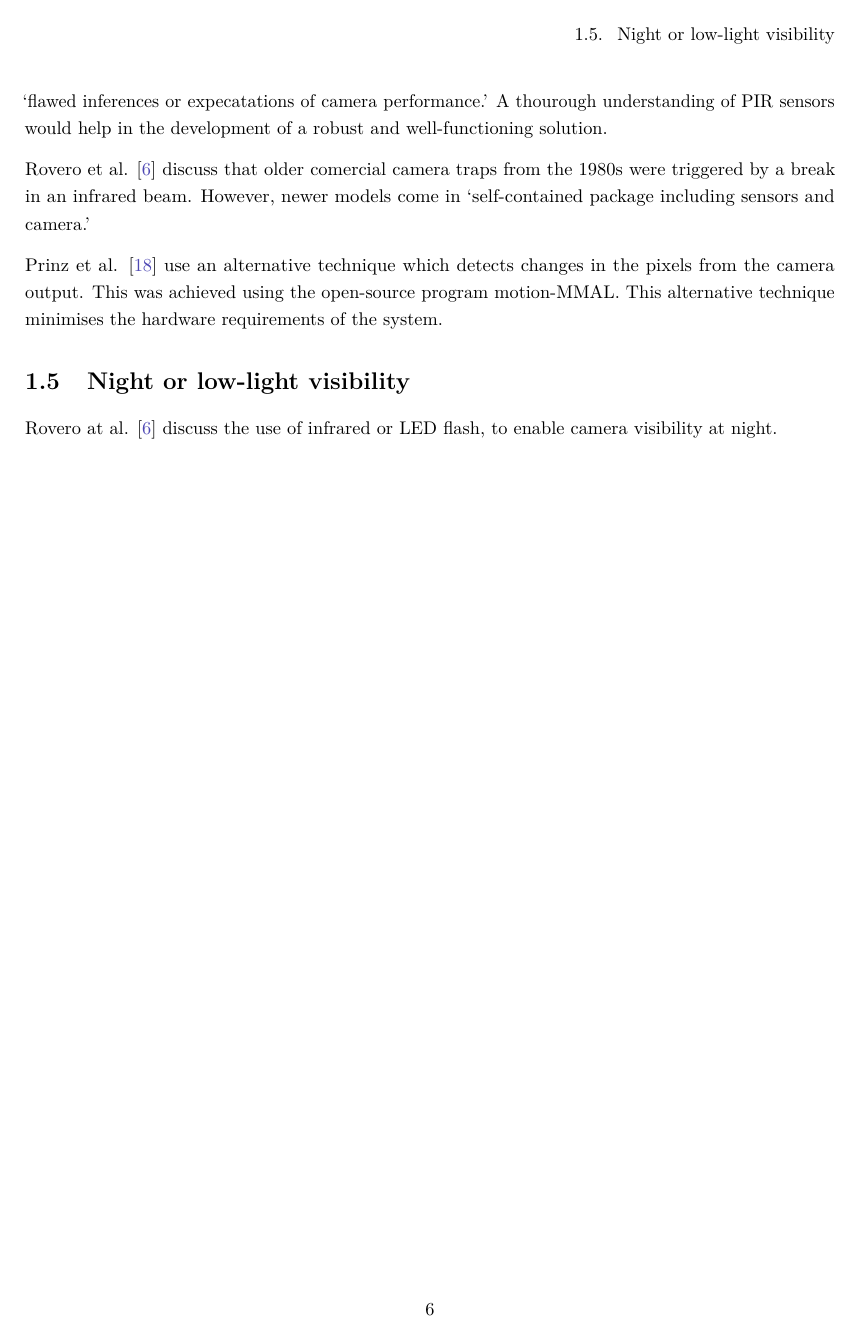
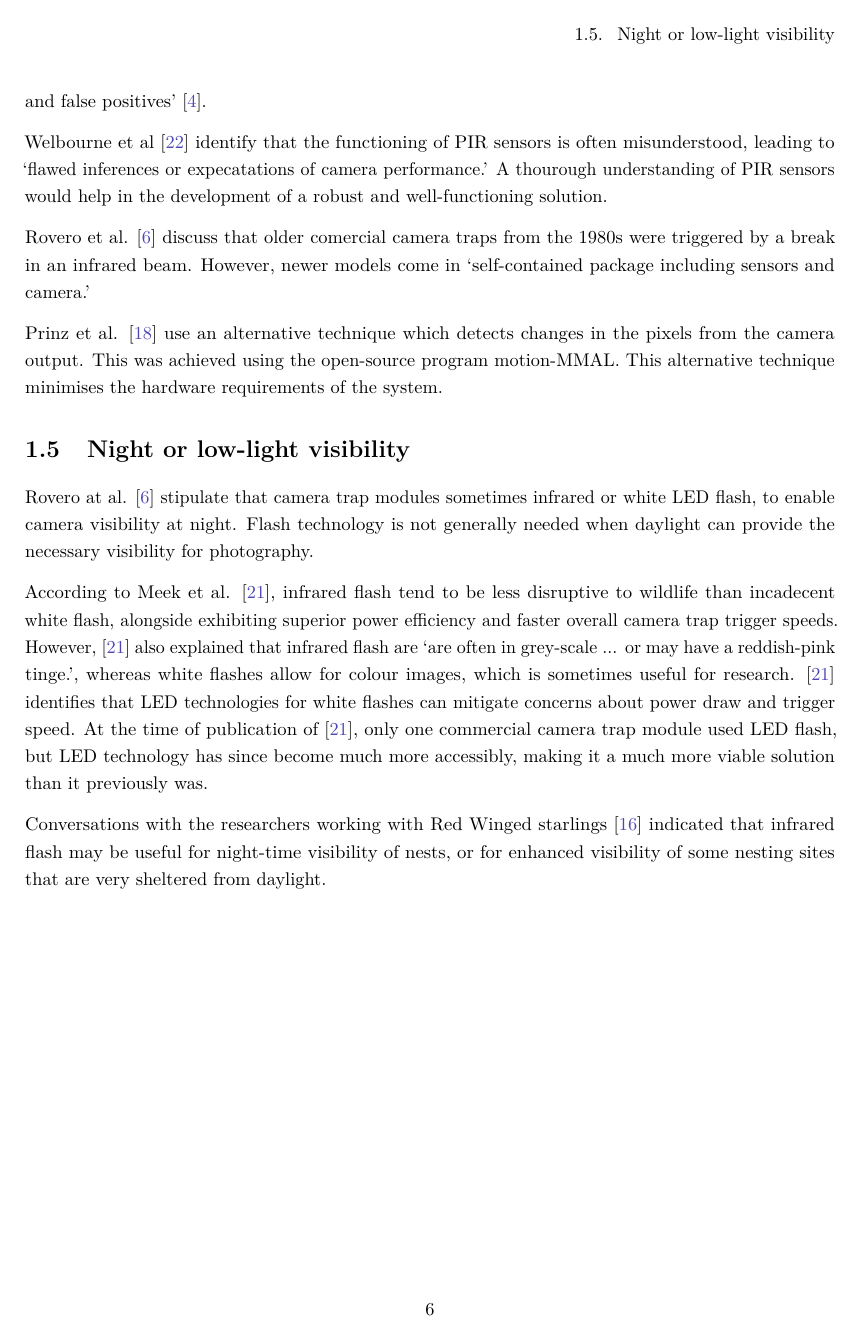
Before and after one commit to rothdu/EEE4113F-Group13-2024, a LaTeX figure (literature-review/Chapters/Literature.tex): page 6 of 9. Compiled offline with pdfLaTeX.

Commit message:
flash and sensing stuff from Rob sections

```diff
--- a/literature-review/Chapters/Literature.tex
+++ b/literature-review/Chapters/Literature.tex
@@ -95,7 +93,13 @@ Prinz et al. \cite{prinz2016a} use an alternative technique which detects change
 
 \section{Night or low-light visibility}
 
-Rovero at al. \cite{rovero2013which} discuss the use of infrared or LED flash, to enable camera visibility at night.
+Rovero at al. \cite{rovero2013which} stipulate that camera trap modules sometimes infrared or white LED flash, to enable camera visibility at night. Flash technology is not generally needed when daylight can provide the necessary visibility for photography.
+
+According to Meek et al. \cite{meek2012introduction}, infrared flash tend to be less disruptive to wildlife than incadecent white flash, alongside exhibiting superior power efficiency and faster overall camera trap trigger speeds. However, \cite{meek2012introduction} also explained that infrared flash are "are often in grey-scale ... or may have a
+reddish-pink tinge.", whereas white flashes allow for colour images, which is sometimes useful for research. \cite{meek2012introduction} identifies that LED technologies for white flashes can mitigate concerns about power draw and trigger speed. At the time of publication of \cite{meek2012introduction}, only one commercial camera trap module used LED flash, but LED technology has since become much more accessibly, making it a much more viable solution than it previously was.
+
+Conversations with the researchers working with Red Winged starlings \cite{hofmeyer2024private} indicated that infrared flash may be useful for night-time visibility of nests, or for enhanced visibility of some nesting sites that are very sheltered from daylight.
+
 
 
 % ----------------------------------------------------
```
Also changed, not shown: literature-review/Bibliography/References.bib (+7 -0 lines), literature-review/Chapters/Literature.tex (4 more changed lines).
